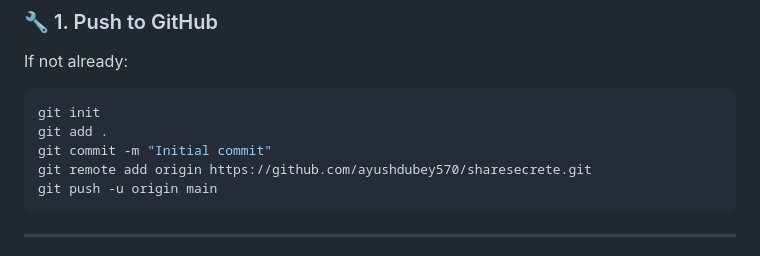
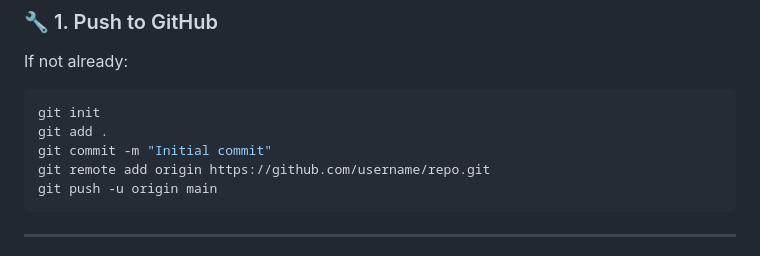
Before and after one commit to ayushdubey570/sharesecrete, a Markdown page: README.md, the part around the change. GitHub-like rendering.

````diff
--- a/README.md
+++ b/README.md
@@ -84,7 +84,7 @@ If not already:
 git init
 git add .
 git commit -m "Initial commit"
-git remote add origin https://github.com/ayushdubey570/sharesecrete.git
+git remote add origin https://github.com/username/repo.git
 git push -u origin main
 ```
 
````
